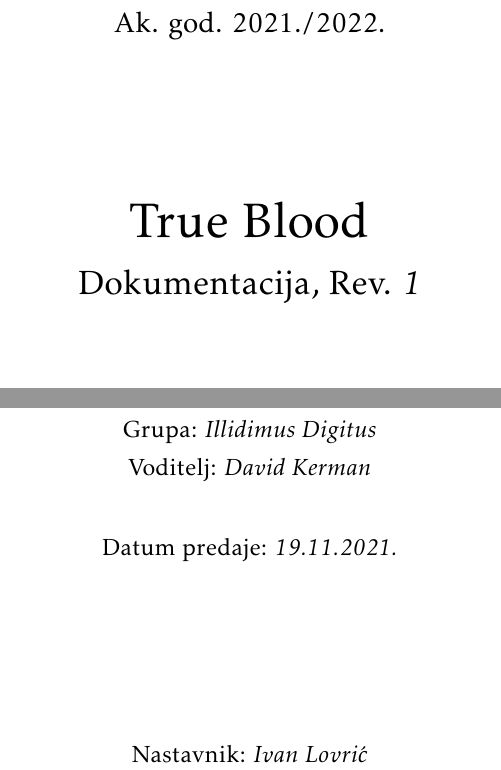
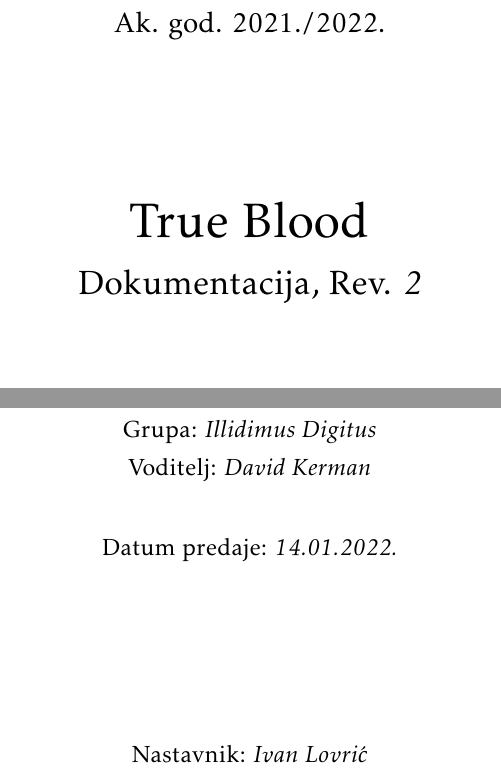
Before and after one commit to Hatej/true-blood, a LaTeX document (Dokumentacija/PROGI_ProjektnaDokumentacija.tex): two parts of page 1 of 88, joined at a grey line, cut so that both start at the same text. Compiled offline with pdfLaTeX.

Commit message:
Dodana završna verzija pdf-a

```diff
--- a/Dokumentacija/PROGI_ProjektnaDokumentacija.tex
+++ b/Dokumentacija/PROGI_ProjektnaDokumentacija.tex
@@ -95,7 +95,7 @@
 			\vspace*{\stretch{3.0}}
 
 			\huge {True Blood}\\
-			\Large Dokumentacija, Rev. \textit{1}\\
+			\Large Dokumentacija, Rev. \textit{2}\\
 
 			\vspace*{\stretch{12.0}}
 			\normalsize
@@ -104,7 +104,7 @@
 
 
 			\vspace*{\stretch{1.0}}
-			Datum predaje: \textit{19.11.2021.}\\
+			Datum predaje: \textit{14.01.2022.}\\
 
 			\vspace*{\stretch{4.0}}
 
```
Also changed, not shown: PROGI_2021IllidimusDigitus_rev2.pdf.
